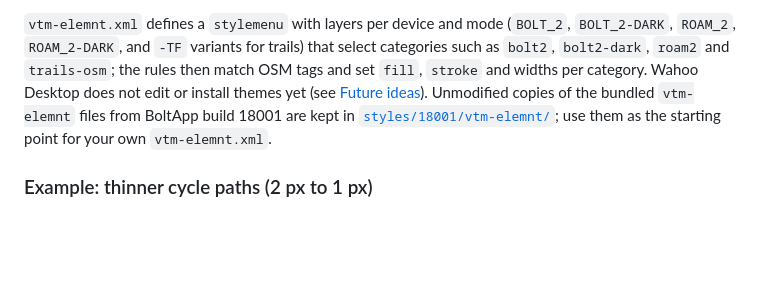
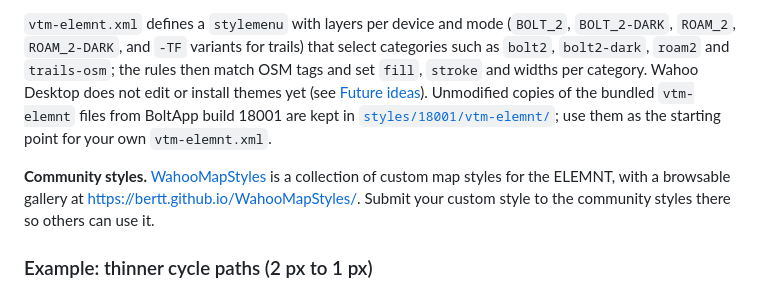
Before and after one commit to bertt/WahooDesktop, a Markdown page: docs/MAPS.md, the part around the change. GitHub-like rendering; blank space fills up the shorter version.

Commit message:
docs: link community map styles in MAPS.md
Co-authored-by: Copilot <223556219+Copilot@users.noreply.github.com>

```diff
--- a/docs/MAPS.md
+++ b/docs/MAPS.md
@@ -197,6 +197,8 @@ The bundled files (build 18001 of the firmware manifest `version.json-bolt2`; an
 
 `vtm-elemnt.xml` defines a `stylemenu` with layers per device and mode (`BOLT_2`, `BOLT_2-DARK`, `ROAM_2`, `ROAM_2-DARK`, and `-TF` variants for trails) that select categories such as `bolt2`, `bolt2-dark`, `roam2` and `trails-osm`; the rules then match OSM tags and set `fill`, `stroke` and widths per category. Wahoo Desktop does not edit or install themes yet (see [Future ideas](../README.md#future-ideas-and-extensions)). Unmodified copies of the bundled `vtm-elemnt` files from BoltApp build 18001 are kept in [`styles/18001/vtm-elemnt/`](styles/18001/vtm-elemnt/); use them as the starting point for your own `vtm-elemnt.xml`.
 
+**Community styles.** [WahooMapStyles](https://github.com/bertt/WahooMapStyles) is a collection of custom map styles for the ELEMNT, with a browsable gallery at <https://bertt.github.io/WahooMapStyles/>. Submit your custom style to the community styles there so others can use it.
+
 ### Example: thinner cycle paths (2 px to 1 px)
 
 On the BOLT2 the thick dark blue lines are `highway=cycleway` ways. In `vtm-elemnt.xml` the paved cycleway styles set the width:
```
